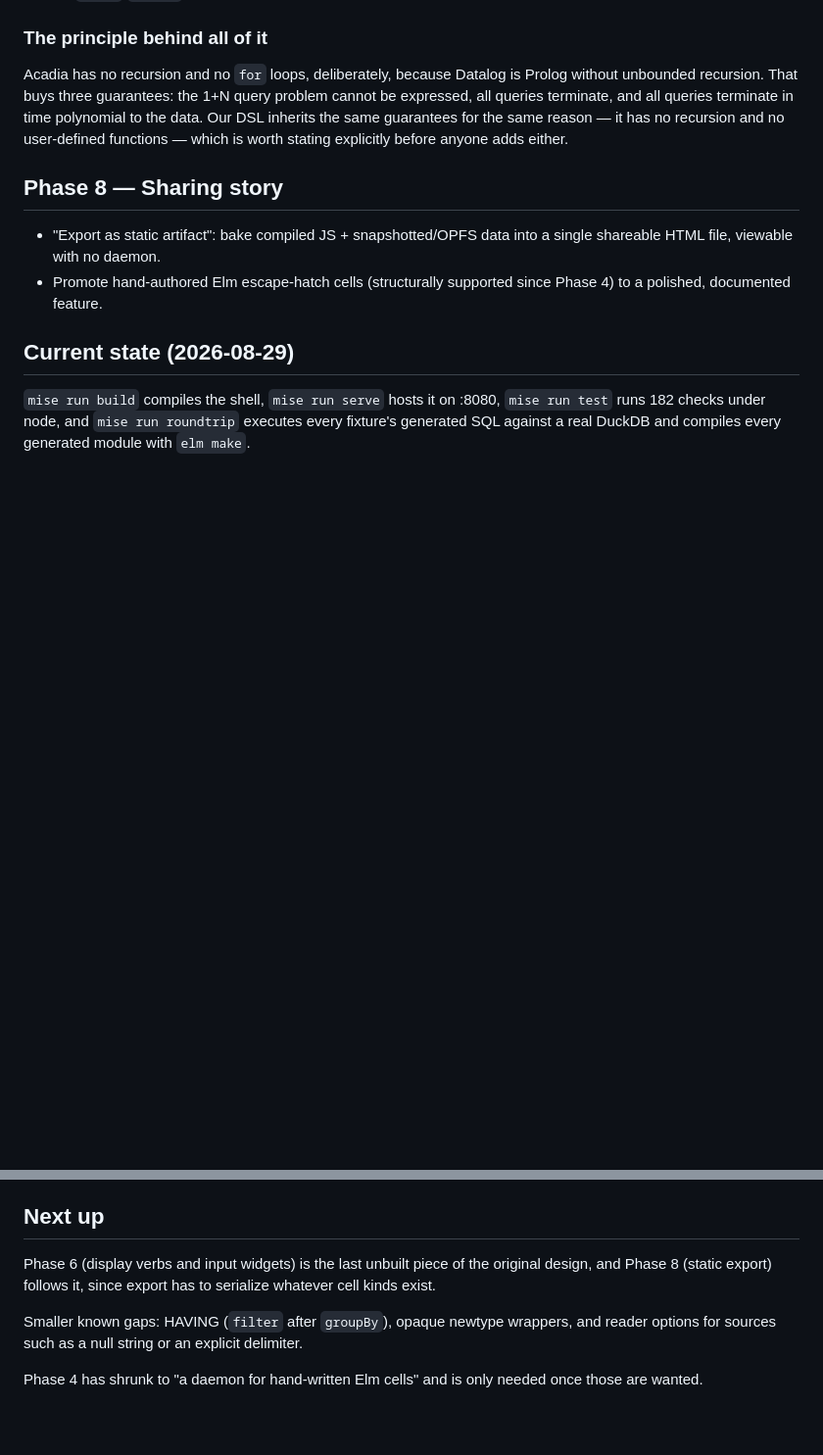
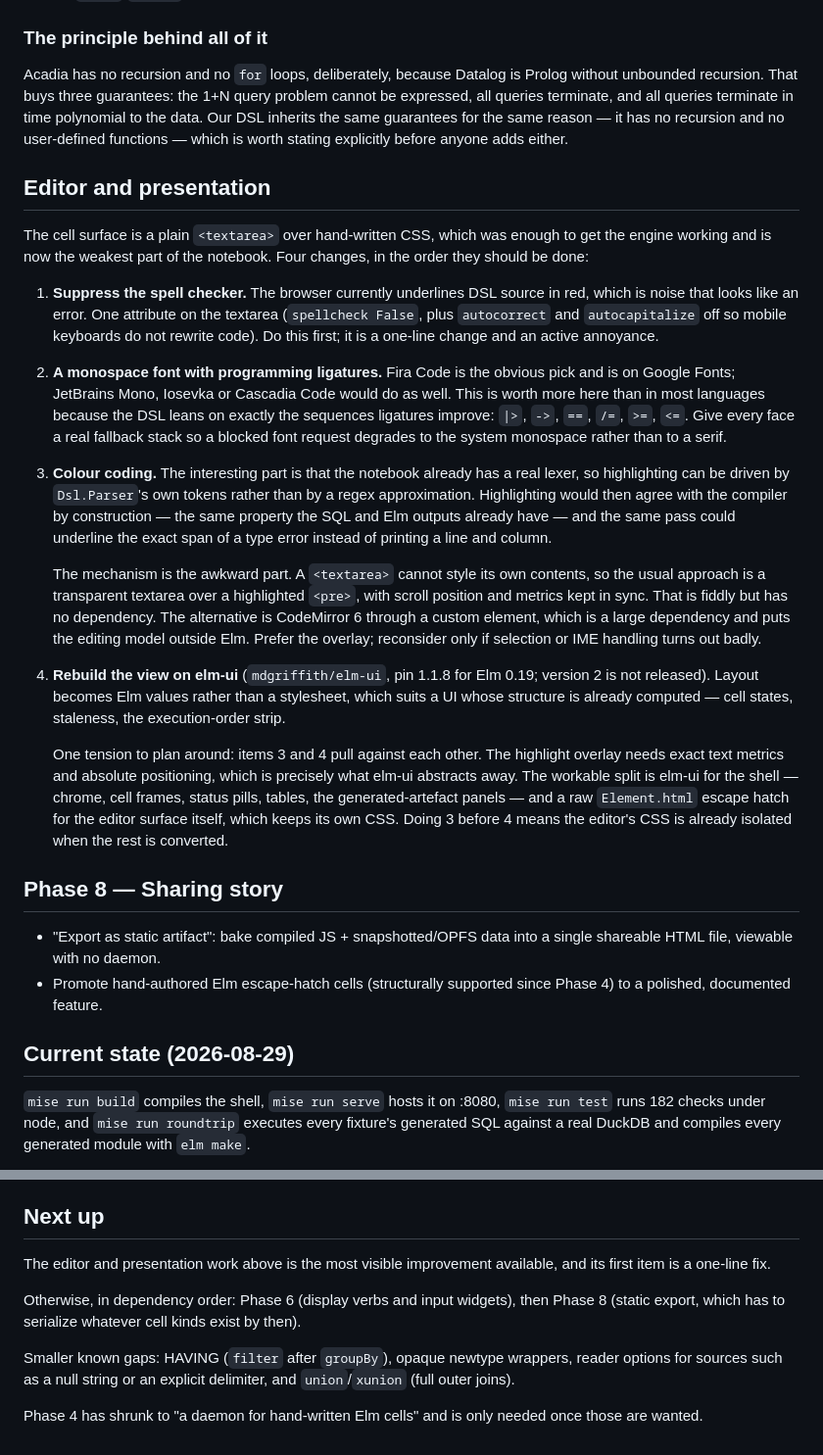
Before and after one commit to eelcoh/duckpad, a Markdown page: ROADMAP.md, 2 parts joined by grey strips. Shown at 98% size. GitHub-like rendering; blank space fills up the shorter version.

Commit message:
Roadmap: editor and presentation work, and an open-data join fixture set
Four changes to the cell surface, which is still a plain textarea over
hand-written CSS and is now the weakest part of the notebook:
suppressing the spell checker, a ligature-carrying monospace font,
colour coding, and rebuilding the view on elm-ui.

Two notes worth recording rather than rediscovering. Highlighting can be
driven by Dsl.Parser's own tokens instead of a regex approximation, so
it would agree with the compiler by construction and could underline the
exact span of a type error. And items 3 and 4 pull against each other:
the highlight overlay needs the exact text metrics that elm-ui
abstracts away, so the split is elm-ui for the shell and a raw
Element.html escape hatch for the editor surface.

Also records vega-datasets flights and airports as the open-data set for
exercising the combining stages, with CORS and join keys checked against
the real files. It covers a big-by-small star join, the same table
joined twice — the case the earlier flat-merge design could not express
— and real asymmetry for diff and exclude in one direction.

Co-Authored-By: Claude Opus 5 <noreply@anthropic.com>
Claude-Session: https://claude.ai/code/session_01DnwssLWW22BeNGtC78WqQN

```diff
--- a/ROADMAP.md
+++ b/ROADMAP.md
@@ -444,6 +481,55 @@ same guarantees for the same reason — it has no recursion and no
 user-defined functions — which is worth stating explicitly before anyone
 adds either.
 
+## Editor and presentation
+
+The cell surface is a plain `<textarea>` over hand-written CSS, which was
+enough to get the engine working and is now the weakest part of the
+notebook. Four changes, in the order they should be done:
+
+1. **Suppress the spell checker.** The browser currently underlines DSL
+   source in red, which is noise that looks like an error. One attribute
+   on the textarea (`spellcheck False`, plus `autocorrect` and
+   `autocapitalize` off so mobile keyboards do not rewrite code). Do
+   this first; it is a one-line change and an active annoyance.
+
+2. **A monospace font with programming ligatures.** Fira Code is the
+   obvious pick and is on Google Fonts; JetBrains Mono, Iosevka or
+   Cascadia Code would do as well. This is worth more here than in most
+   languages because the DSL leans on exactly the sequences ligatures
+   improve: `|>`, `->`, `==`, `/=`, `>=`, `<=`. Give every face a real
+   fallback stack so a blocked font request degrades to the system
+   monospace rather than to a serif.
+
+3. **Colour coding.** The interesting part is that the notebook already
+   has a real lexer, so highlighting can be driven by `Dsl.Parser`'s own
+   tokens rather than by a regex approximation. Highlighting would then
+   agree with the compiler by construction — the same property the SQL
+   and Elm outputs already have — and the same pass could underline the
+   exact span of a type error instead of printing a line and column.
+
+   The mechanism is the awkward part. A `<textarea>` cannot style its
+   own contents, so the usual approach is a transparent textarea over a
+   highlighted `<pre>`, with scroll position and metrics kept in sync.
+   That is fiddly but has no dependency. The alternative is CodeMirror 6
+   through a custom element, which is a large dependency and puts the
+   editing model outside Elm. Prefer the overlay; reconsider only if
+   selection or IME handling turns out badly.
+
+4. **Rebuild the view on elm-ui** (`mdgriffith/elm-ui`, pin 1.1.8 for
+   Elm 0.19; version 2 is not released). Layout becomes Elm values
+   rather than a stylesheet, which suits a UI whose structure is already
+   computed — cell states, staleness, the execution-order strip.
+
+   One tension to plan around: items 3 and 4 pull against each other.
+   The highlight overlay needs exact text metrics and absolute
+   positioning, which is precisely what elm-ui abstracts away. The
+   workable split is elm-ui for the shell — chrome, cell frames, status
+   pills, tables, the generated-artefact panels — and a raw
+   `Element.html` escape hatch for the editor surface itself, which
+   keeps its own CSS. Doing 3 before 4 means the editor's CSS is already
+   isolated when the rest is converted.
+
 ## Phase 8 — Sharing story
 
 - "Export as static artifact": bake compiled JS + snapshotted/OPFS
@@ -483,13 +569,16 @@ Standing findings:
 
 ## Next up
 
-Phase 6 (display verbs and input widgets) is the last unbuilt piece of
-the original design, and Phase 8 (static export) follows it, since export
-has to serialize whatever cell kinds exist.
+The editor and presentation work above is the most visible improvement
+available, and its first item is a one-line fix.
+
+Otherwise, in dependency order: Phase 6 (display verbs and input
+widgets), then Phase 8 (static export, which has to serialize whatever
+cell kinds exist by then).
 
 Smaller known gaps: HAVING (`filter` after `groupBy`), opaque newtype
-wrappers, and reader options for sources such as a null string or an
-explicit delimiter.
+wrappers, reader options for sources such as a null string or an
+explicit delimiter, and `union`/`xunion` (full outer joins).
 
 Phase 4 has shrunk to "a daemon for hand-written Elm cells" and is only
 needed once those are wanted.
```
Also changed, not shown: other parts of ROADMAP.md (+37 -0 lines).
